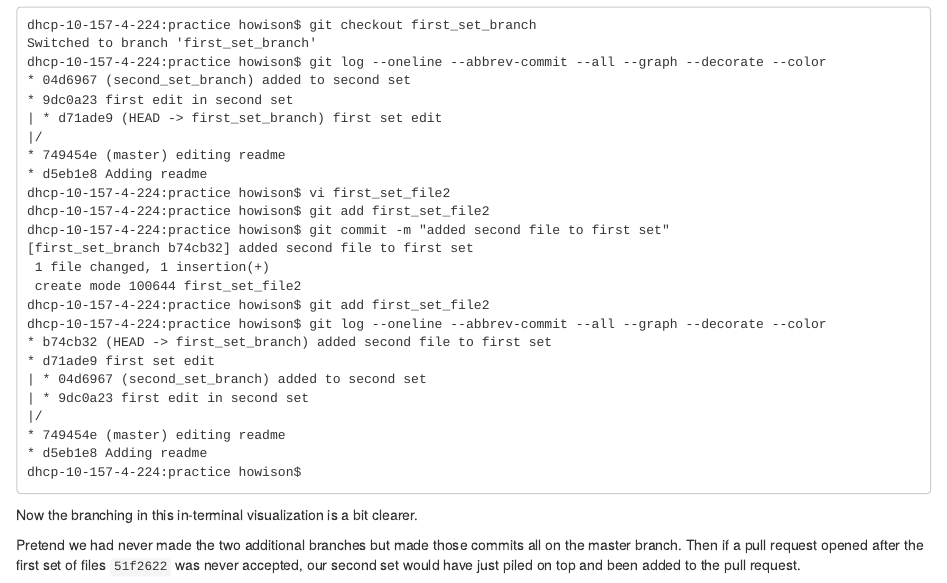
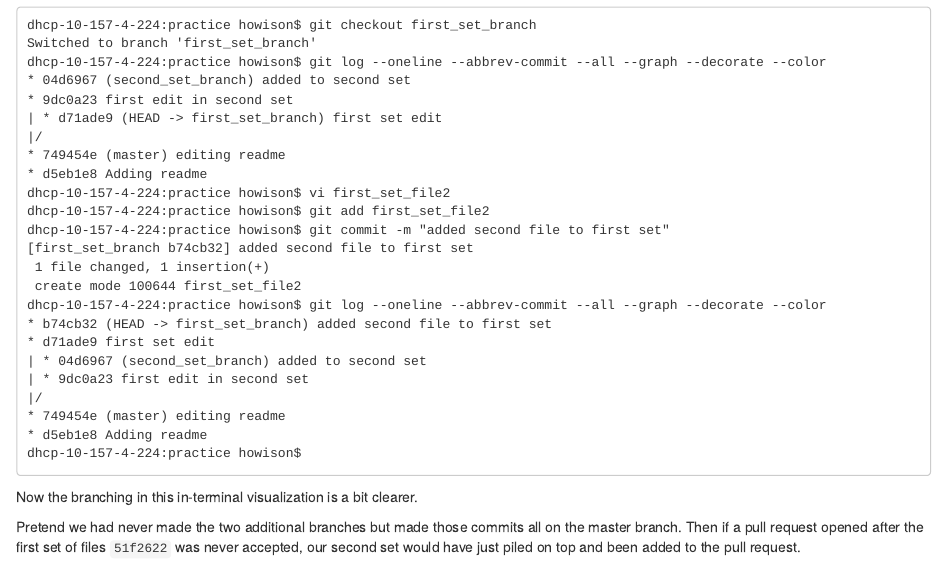
Before and after one commit to victortoday/peer_production_course, an R Markdown document (additional_git_exercises.Rmd): the page in a window 1100 px wide, from 3110 px down. Rendered offline with R 4.5, knitr and Pandoc, with nearby package versions.

Commit message:
remove extra command

```diff
--- a/additional_git_exercises.Rmd
+++ b/additional_git_exercises.Rmd
@@ -178,7 +178,6 @@ dhcp-10-157-4-224:practice howison$ git commit -m "added second file to first se
 [first_set_branch b74cb32] added second file to first set
  1 file changed, 1 insertion(+)
  create mode 100644 first_set_file2
-dhcp-10-157-4-224:practice howison$ git add first_set_file2
 dhcp-10-157-4-224:practice howison$ git log --oneline --abbrev-commit --all --graph --decorate --color
 * b74cb32 (HEAD -> first_set_branch) added second file to first set
 * d71ade9 first set edit
```
